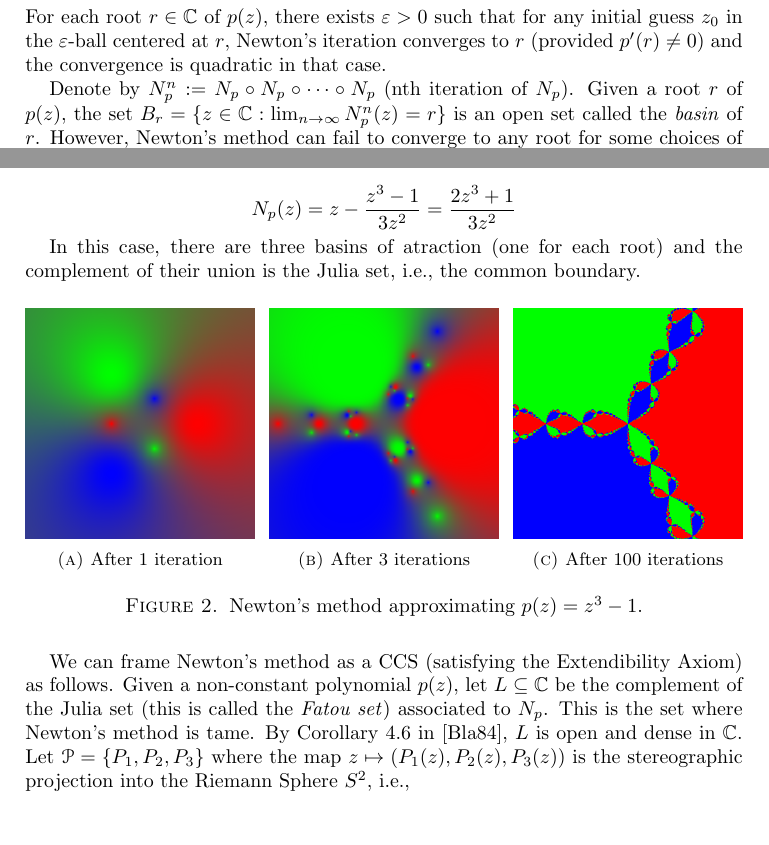
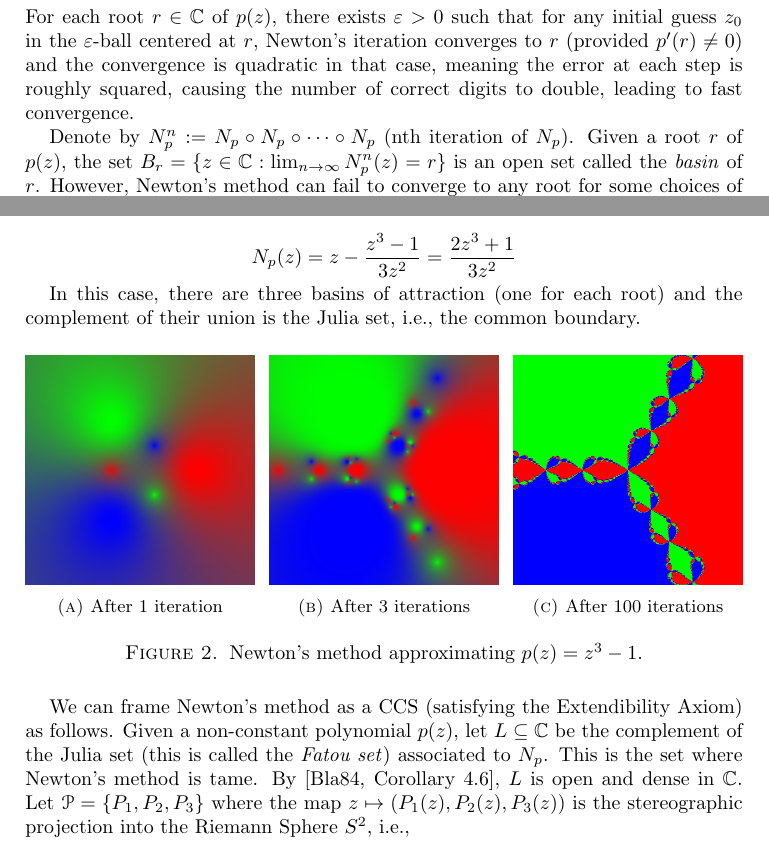
Before and after one commit to tonamatos/DeepComputationsNIP, a LaTeX paper (ComplexityViaTopology.tex): two parts of pages 14 and 15 of 31, joined at a grey line, cut so that both start at the same text. Compiled offline with pdfLaTeX.

Commit message:
Update ComplexityViaTopology.tex

```diff
--- a/ComplexityViaTopology.tex
+++ b/ComplexityViaTopology.tex
@@ -704,7 +704,7 @@ Define the \emph{Newton map} as:
 $$N_p(z)=z-\frac{p(z)}{p'(z)}$$
 The method consists of taking an initial guess $z_0\in\mathbb{C}$ and iterating the rational map $N_p$ to obtain a sequence given by
 $$z_{n+1}=N_p(z_n)=z_n-\frac{p(z_n)}{p'(z_n)}$$
-For each root $r\in\mathbb{C}$ of $p(z)$, there exists $\varepsilon>0$ such that for any initial guess $z_0$ in the $\varepsilon$-ball centered at $r$, Newton's iteration converges to $r$ (provided $p'(r)\neq 0$) and the convergence is quadratic in that case.
+For each root $r\in\mathbb{C}$ of $p(z)$, there exists $\varepsilon>0$ such that for any initial guess $z_0$ in the $\varepsilon$-ball centered at $r$, Newton's iteration converges to $r$ (provided $p'(r)\neq 0$) and the convergence is quadratic in that case, meaning the error at each step is roughly squared, causing the number of correct digits to double, leading to fast convergence.
 
 Denote by $N_p^n:=N_p\circ N_p \circ \cdots\circ N_p$ (nth iteration of $N_p$).
 Given a root $r$ of $p(z)$, the set $B_r=\{z\in\mathbb{C}:\lim_{n\rightarrow\infty}N_p^n(z)=r\}$ is an open set called the \emph{basin} of $r$.
@@ -752,7 +752,7 @@ The roots of $p(z)$ are the 3rd roots of unity and the Newton map is given by:
 
 $$N_p(z)=z-\frac{z^3-1}{3z^2}=\frac{2z^3+1}{3z^2}$$
 
-In this case, there are three basins of atraction (one for each root) and the complement of their union is the Julia set, i.e., the common boundary.
+In this case, there are three basins of attraction (one for each root) and the complement of their union is the Julia set, i.e., the common boundary.
 
 \begin{figure}[htbp]
     \centering
@@ -781,7 +781,7 @@ In this case, there are three basins of atraction (one for each root) and the co
 We can frame Newton's method as a CCS (satisfying the Extendibility Axiom) as follows.
 Given a non-constant polynomial $p(z)$, let $L\subseteq\mathbb{C}$ be the complement of the Julia set (this is called the \emph{Fatou set}) associated to $N_p$.
 This is the set where Newton's method is tame.
-By Corollary 4.6 in \cite{Blanchard1984}, $L$ is open and dense in $\mathbb{C}$.
+By~\cite[Corollary 4.6]{Blanchard1984}, $L$ is open and dense in $\mathbb{C}$.
 Let $\mathcal{P}=\{P_1,P_2,P_3\}$ where the map $z\mapsto (P_1(z),P_2(z),P_3(z))$ is the stereographic projection into the Riemann Sphere $S^2$, i.e.,
 $$P_1(z)=\frac{2{\rm Re}(z)}{|z|^2+1}$$
 $$P_2(z)=\frac{2{\rm Im}(z)}{|z|^2+1}$$
```
